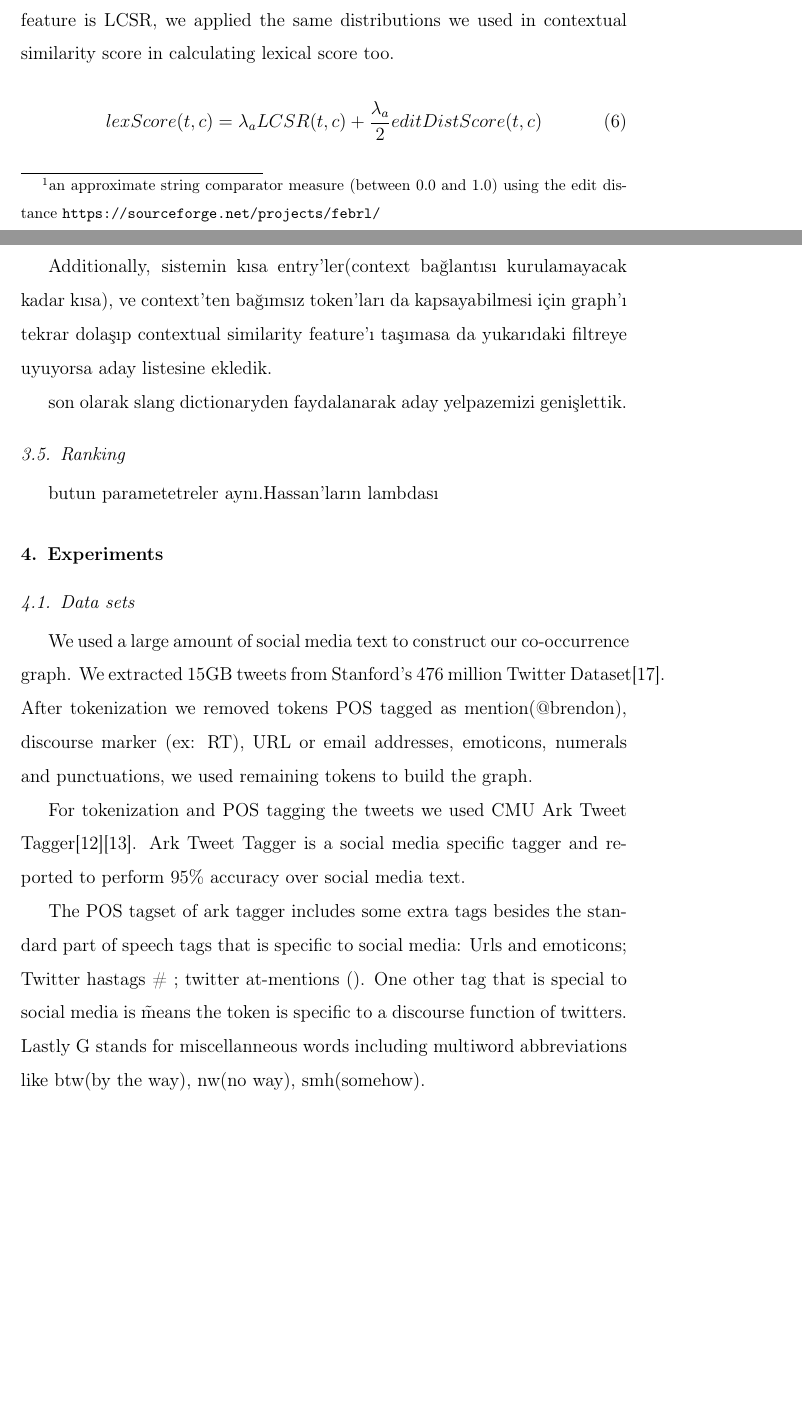
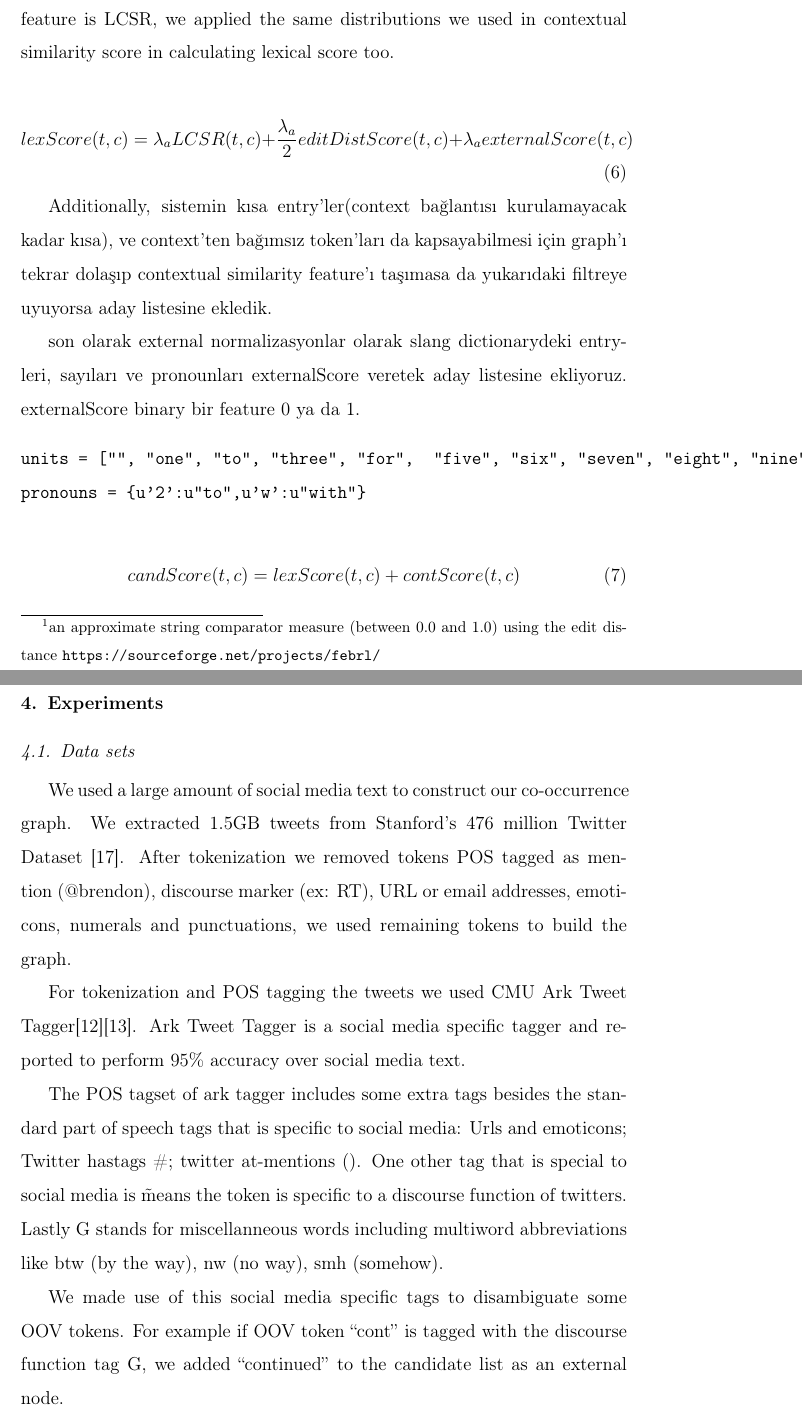
Before and after one commit to cgl/movvie, a LaTeX paper (twitnorm/paper/norm.tex, which reads twitnorm/paper/experiments.tex, twitnorm/paper/graph.tex): two parts of pages 12 and 13 of 17 before the commit and two parts of pages 13 and 14 of 18 after it, joined at a grey line, cut so that both start at the same text, the shorter picture padded with empty space. Compiled offline with pdfLaTeX.

Commit message:
more paper

```diff
--- a/twitnorm/paper/experiments.tex
+++ b/twitnorm/paper/experiments.tex
@@ -3,12 +3,13 @@
 
 \subsection{Data sets}
 
-We used a large amount of social media text to construct our co-occurrence graph. We extracted 15GB tweets from Stanford's 476 million Twitter Dataset\cite{DBLP:conf/wsdm/YangL11}. After tokenization we removed tokens POS tagged as mention(@brendon), discourse marker (ex: RT), URL or email addresses, emoticons, numerals and punctuations, we used remaining tokens to build the graph.
+We used a large amount of social media text to construct our co-occurrence graph. We extracted 1.5GB tweets from Stanford's 476 million Twitter Dataset~\cite{DBLP:conf/wsdm/YangL11}. After tokenization we removed tokens POS tagged as mention~(@brendon), discourse marker (ex: RT), URL or email addresses, emoticons, numerals and punctuations, we used remaining tokens to build the graph.
 
 For tokenization and POS tagging the tweets we used CMU Ark Tweet Tagger\cite{DBLP:conf/naacl/OwoputiODGSS13}\cite{Gimpel:2011:PTT:2002736.2002747}. Ark Tweet Tagger is a social media specific tagger and reported to perform $95\%$ accuracy over social media text.
 
-The POS tagset of ark tagger includes some extra tags besides the standard part of speech tags that is specific to social media: Urls and emoticons; Twitter hastags \# ; twitter at-mentions (\@). One other tag that is special to social media is \~ means the token is specific to a discourse function of twitters. Lastly G stands for miscellanneous words including multiword abbreviations like btw(by the way), nw(no way), smh(somehow).
+The POS tagset of ark tagger includes some extra tags besides the standard part of speech tags that is specific to social media: Urls and emoticons; Twitter hastags \#; twitter at-mentions (\@). One other tag that is special to social media is \~ means the token is specific to a discourse function of twitters. Lastly G stands for miscellanneous words including multiword abbreviations like btw~(by the way), nw~(no way), smh~(somehow).
 
+We made use of this social media specific tags to disambiguate some OOV tokens. For example if OOV token ``cont'' is tagged with the discourse function tag G, we added ``continued'' to the candidate list as an external node.
 
 After constructing the graph we only kept the nodes with a frequency greater than 8 and the edges with weight greater than 1. We had remaining 105428 nodes and 46609603 edges in the graph.
 
--- a/twitnorm/paper/graph.tex
+++ b/twitnorm/paper/graph.tex
@@ -9,14 +9,21 @@ We used edit distance and phonetic edit distance to filter the candidates. Any c
 For the rest of the candidates we calculated the total lexical similarity score(Eq~\ref{eq:lexscore}) using LCSR and edit distance score~\footnote{an approximate string comparator measure (between 0.0 and 1.0) using the edit distance \url{https://sourceforge.net/projects/febrl/}}. Since the main lexical feature is LCSR, we applied the same distributions we used in contextual similarity score in calculating lexical score too.
 
 \begin{equation}
-lexScore(t,c) = \lambda_a LCSR(t,c) + \frac{\lambda_a} 2 editDistScore(t,c)
+lexScore(t,c) = \lambda_a LCSR(t,c) + \frac{\lambda_a} 2 editDistScore(t,c) + \lambda_a externalScore(t,c)
 \label{eq:lexscore}
 \end{equation}
 
 Additionally, sistemin kısa entry'ler(context bağlantısı kurulamayacak kadar kısa), ve context'ten bağımsız token'ları da kapsayabilmesi için graph'ı tekrar dolaşıp contextual similarity feature'ı taşımasa da yukarıdaki filtreye uyuyorsa aday listesine ekledik.
 
-son olarak slang dictionaryden faydalanarak aday yelpazemizi genişlettik.
 
-\subsection{Ranking}
+son olarak external normalizasyonlar olarak slang dictionarydeki entryleri, sayıları ve pronounları externalScore veretek aday listesine ekliyoruz. externalScore binary bir feature 0 ya da 1.
+\begin{verbatim}
+units = ["", "one", "to", "three", "for",  "five", "six", "seven", "eight", "nine"]
+pronouns = {u'2':u"to",u'w':u"with"}
+\end{verbatim}
 
-butun parametetreler aynı.Hassan'ların lambdası
+
+\begin{equation}
+candScore(t,c) = lexScore(t,c) + contScore(t,c)
+\label{eq:candscore}
+\end{equation}
```
Also changed, not shown: twitnorm/paper/norm.tex (+8 -3 lines), twitnorm/paper/norm.pdf.
